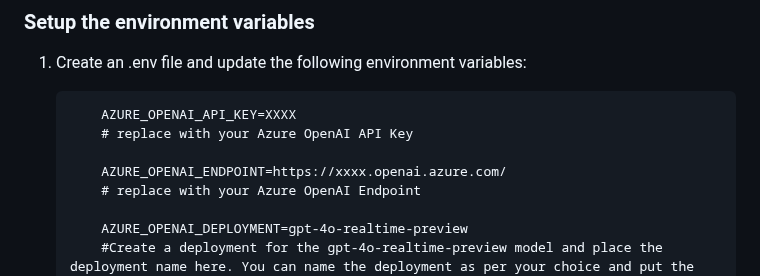
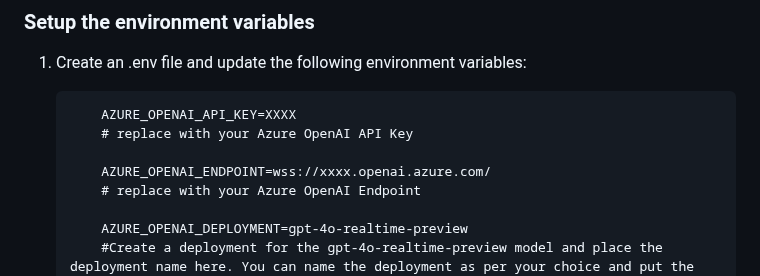
Before and after one commit to monuminu/AOAI_Samples, a Markdown page: realtime-assistant-support/README.md, the part around the change. GitHub-like rendering.

Commit message:
endpoint correction
got the following error:
isn't a valid URI: scheme isn't ws or wss

changed the endpoint to use wss instead of https - now it works

```diff
--- a/realtime-assistant-support/README.md
+++ b/realtime-assistant-support/README.md
@@ -45,7 +45,7 @@ The following files are also included in the repository:
         AZURE_OPENAI_API_KEY=XXXX
         # replace with your Azure OpenAI API Key
 
-        AZURE_OPENAI_ENDPOINT=https://xxxx.openai.azure.com/
+        AZURE_OPENAI_ENDPOINT=wss://xxxx.openai.azure.com/
         # replace with your Azure OpenAI Endpoint
 
         AZURE_OPENAI_DEPLOYMENT=gpt-4o-realtime-preview
```
